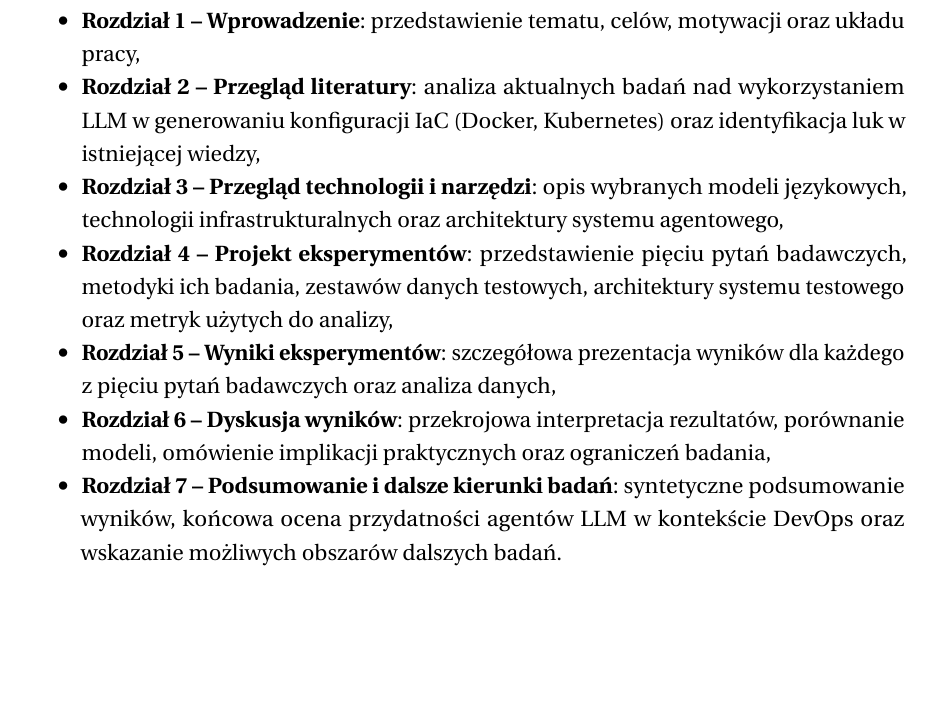
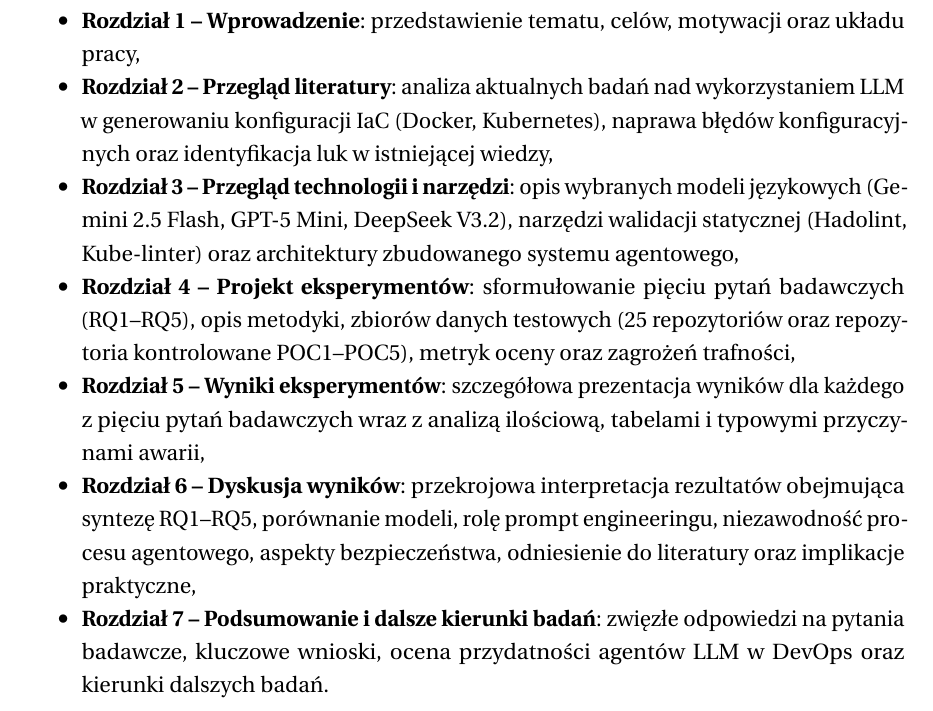
Before and after one commit to BartlomiejRasztabiga/masters-thesis, a LaTeX thesis (docs/main.tex, which reads docs/tex/1-wprowadzenie.tex): part of page 12 of 82, cut so that both start at the same text, the shorter picture padded with empty space. Compiled offline with pdfLaTeX.

Commit message:
fix(ch1): aktualizacja struktury pracy — dokładniejsze opisy rozdziałów

```diff
--- a/docs/tex/1-wprowadzenie.tex
+++ b/docs/tex/1-wprowadzenie.tex
@@ -29,10 +29,10 @@
 Praca składa się z następujących rozdziałów:
 \begin{itemize}
     \item \textbf{Rozdział 1 – Wprowadzenie}: przedstawienie tematu, celów, motywacji oraz układu pracy,
-    \item \textbf{Rozdział 2 – Przegląd literatury}: analiza aktualnych badań nad wykorzystaniem LLM w generowaniu konfiguracji IaC (Docker, Kubernetes) oraz identyfikacja luk w istniejącej wiedzy,
-    \item \textbf{Rozdział 3 – Przegląd technologii i narzędzi}: opis wybranych modeli językowych, technologii infrastrukturalnych oraz architektury systemu agentowego,
-    \item \textbf{Rozdział 4 – Projekt eksperymentów}: przedstawienie pięciu pytań badawczych, metodyki ich badania, zestawów danych testowych, architektury systemu testowego oraz metryk użytych do analizy,
-    \item \textbf{Rozdział 5 – Wyniki eksperymentów}: szczegółowa prezentacja wyników dla każdego z pięciu pytań badawczych oraz analiza danych,
-    \item \textbf{Rozdział 6 – Dyskusja wyników}: przekrojowa interpretacja rezultatów, porównanie modeli, omówienie implikacji praktycznych oraz ograniczeń badania,
-    \item \textbf{Rozdział 7 – Podsumowanie i dalsze kierunki badań}: syntetyczne podsumowanie wyników, końcowa ocena przydatności agentów LLM w kontekście DevOps oraz wskazanie możliwych obszarów dalszych badań.
+    \item \textbf{Rozdział 2 – Przegląd literatury}: analiza aktualnych badań nad wykorzystaniem LLM w generowaniu konfiguracji IaC (Docker, Kubernetes), naprawa błędów konfiguracyjnych oraz identyfikacja luk w istniejącej wiedzy,
+    \item \textbf{Rozdział 3 – Przegląd technologii i narzędzi}: opis wybranych modeli językowych (Gemini 2.5 Flash, GPT-5 Mini, DeepSeek V3.2), narzędzi walidacji statycznej (Hadolint, Kube-linter) oraz architektury zbudowanego systemu agentowego,
+    \item \textbf{Rozdział 4 – Projekt eksperymentów}: sformułowanie pięciu pytań badawczych (RQ1--RQ5), opis metodyki, zbiorów danych testowych (25 repozytoriów oraz repozytoria kontrolowane POC1--POC5), metryk oceny oraz zagrożeń trafności,
+    \item \textbf{Rozdział 5 – Wyniki eksperymentów}: szczegółowa prezentacja wyników dla każdego z pięciu pytań badawczych wraz z analizą ilościową, tabelami i typowymi przyczynami awarii,
+    \item \textbf{Rozdział 6 – Dyskusja wyników}: przekrojowa interpretacja rezultatów obejmująca syntezę RQ1--RQ5, porównanie modeli, rolę prompt engineeringu, niezawodność procesu agentowego, aspekty bezpieczeństwa, odniesienie do literatury oraz implikacje praktyczne,
+    \item \textbf{Rozdział 7 – Podsumowanie i dalsze kierunki badań}: zwięzłe odpowiedzi na pytania badawcze, kluczowe wnioski, ocena przydatności agentów LLM w DevOps oraz kierunki dalszych badań.
 \end{itemize}
```
